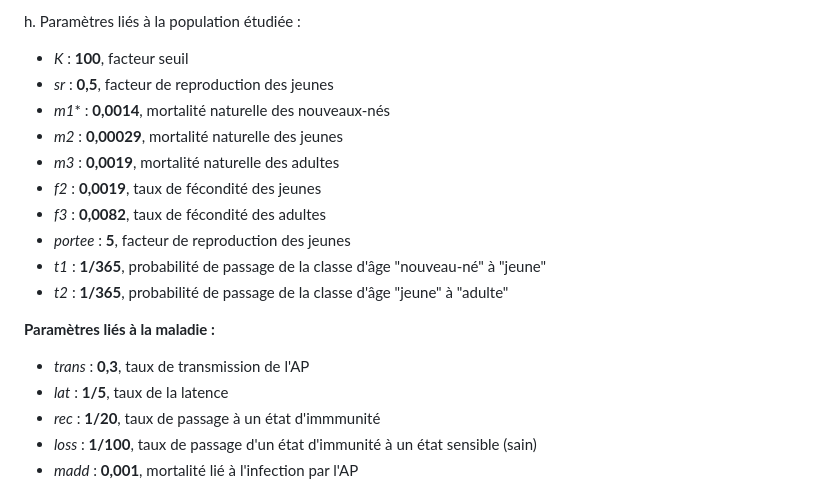
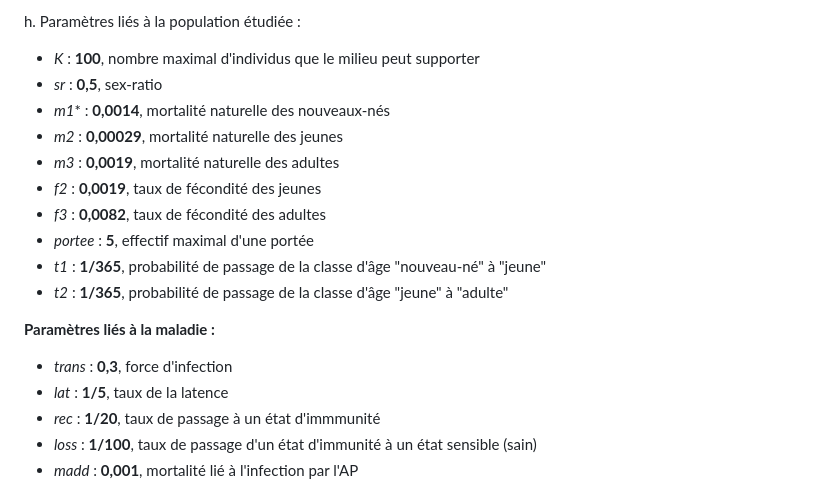
Before and after one commit to m2cci-perouc/projetMEPI_M2, a Markdown page: Projet_description.md, the part around the change. Rendered like a GitHub page.

```diff
--- a/Projet_description.md
+++ b/Projet_description.md
@@ -86,19 +86,19 @@ h.
 Paramètres liés à la population étudiée :
 
 
-- *K* : **100**, facteur seuil
-- *sr* : **0,5**, facteur de reproduction des jeunes
+- *K* : **100**, nombre maximal d'individus que le milieu peut supporter
+- *sr* : **0,5**, sex-ratio
 - *m1** : **0,0014**, mortalité naturelle des nouveaux-nés
 - *m2* : **0,00029**, mortalité naturelle des jeunes
 - *m3* : **0,0019**, mortalité naturelle des adultes
 - *f2* : **0,0019**, taux de fécondité des jeunes
 - *f3* : **0,0082**, taux de fécondité des adultes
-- *portee* : **5**, facteur de reproduction des jeunes
+- *portee* : **5**, effectif maximal d'une portée
 - *t1* : **1/365**, probabilité de passage de la classe d'âge "nouveau-né" à "jeune"
 - *t2* : **1/365**, probabilité de passage de la classe d'âge "jeune" à "adulte"
 
 **Paramètres liés à la maladie :**
-- *trans* : **0,3**, taux de transmission de l'AP
+- *trans* : **0,3**, force d'infection
 - *lat* : **1/5**, taux de la latence
 - *rec* : **1/20**, taux de passage à un état d'immmunité
 - *loss* : **1/100**, taux de passage d'un état d'immunité à un état sensible (sain)
```
